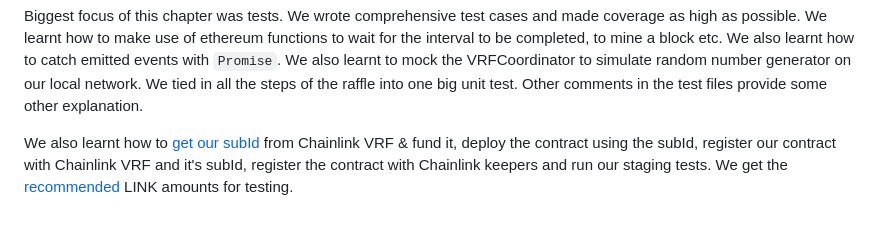
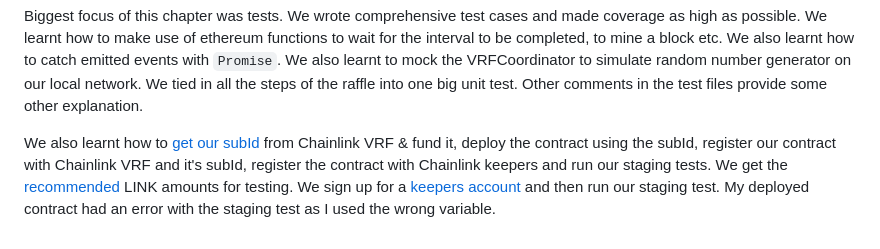
Before and after one commit to rylzxc/blockchain-tutorial, a Markdown page: hardhat-lottery/README.md, the part around the change. GitHub-like rendering.

Commit message:
[lottery] update readme

```diff
--- a/hardhat-lottery/README.md
+++ b/hardhat-lottery/README.md
@@ -25,4 +25,4 @@ As miscellaneous, we added `hardhat-shorthand` package to allow us to type `hh`
 
 Biggest focus of this chapter was tests. We wrote comprehensive test cases and made coverage as high as possible. We learnt how to make use of ethereum functions to wait for the interval to be completed, to mine a block etc. We also learnt how to catch emitted events with `Promise`. We also learnt to mock the VRFCoordinator to simulate random number generator on our local network. We tied in all the steps of the raffle into one big unit test. Other comments in the test files provide some other explanation.
 
-We also learnt how to [get our subId](https://vrf.chain.link/sepolia/new) from Chainlink VRF & fund it, deploy the contract using the subId, register our contract with Chainlink VRF and it's subId, register the contract with Chainlink keepers and run our staging tests. We get the [recommended](https://github.com/smartcontractkit/full-blockchain-solidity-course-js#testing-on-a-testnet) LINK amounts for testing.
+We also learnt how to [get our subId](https://vrf.chain.link/sepolia/new) from Chainlink VRF & fund it, deploy the contract using the subId, register our contract with Chainlink VRF and it's subId, register the contract with Chainlink keepers and run our staging tests. We get the [recommended](https://github.com/smartcontractkit/full-blockchain-solidity-course-js#testing-on-a-testnet) LINK amounts for testing. We sign up for a [keepers account](https://automation.chain.link/sepolia) and then run our staging test. My deployed contract had an error with the staging test as I used the wrong variable.
```
